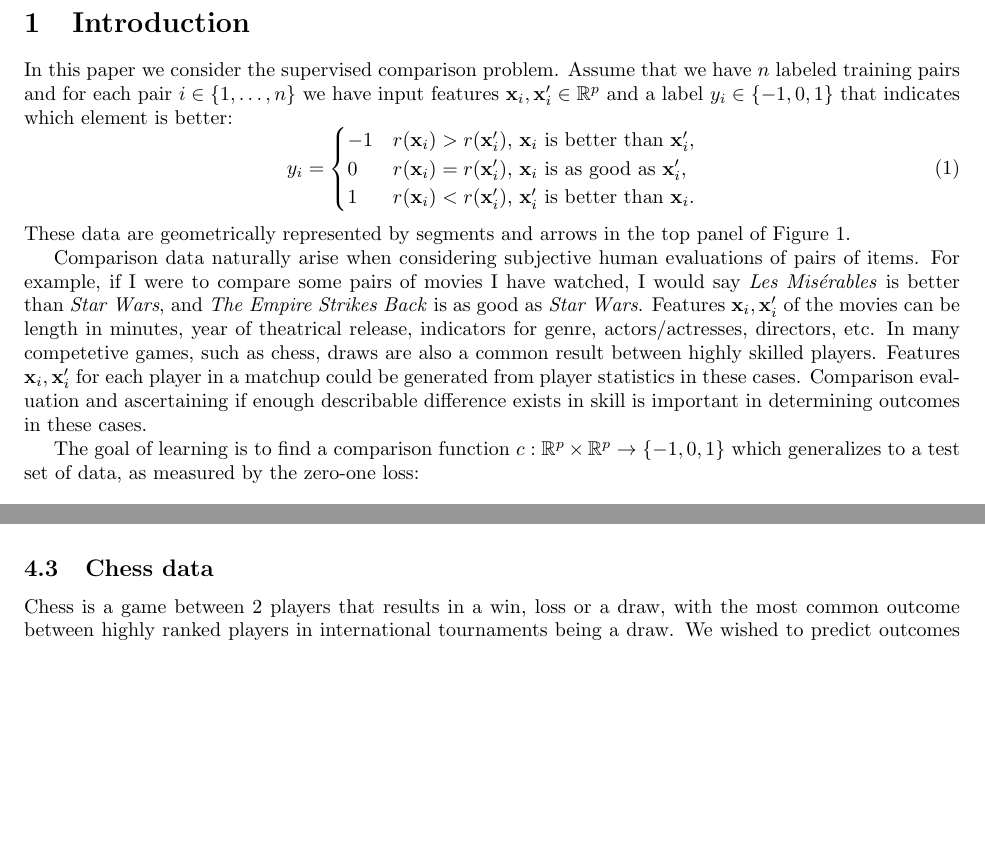
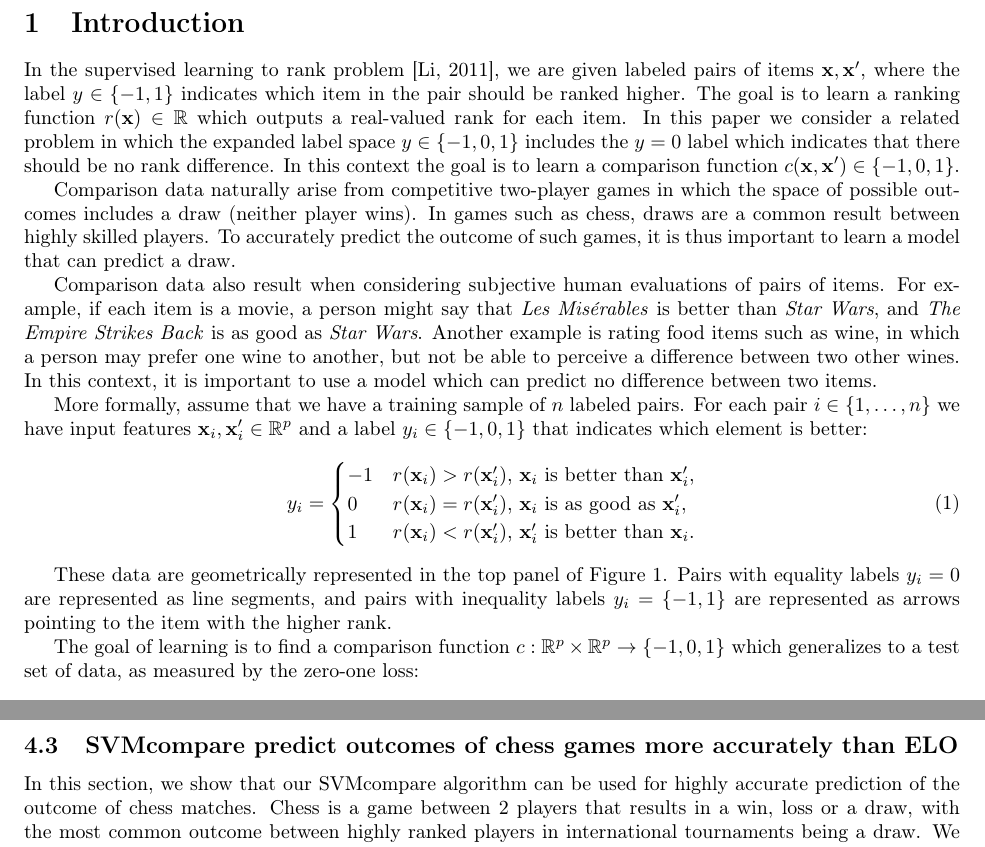
Before and after one commit to tdhock/compare-paper, a LaTeX paper (HOCKING-svm-compare.tex): two parts of pages 2 and 9 of 12 before the commit and two parts of pages 2 and 10 of 12 after it, joined at a grey line, cut so that both start at the same text, the shorter picture padded with empty space. Compiled offline with pdfLaTeX; an older LaTeX class or package is replaced by its successor.

Commit message:
redo intro

```diff
--- a/HOCKING-svm-compare.tex
+++ b/HOCKING-svm-compare.tex
@@ -14,6 +14,9 @@
 \usepackage{stfloats}
 \usepackage{float}
 \newcommand{\sv}{\textsc{sv}}
+
+\usepackage[utf8]{inputenc}
+\usepackage[T1]{fontenc}
 
 \newcommand{\changed}[1]{
   #1
@@ -117,8 +120,43 @@
 
 \section{Introduction}
 
-In this paper we consider the supervised comparison problem. Assume
-that we have $n$ labeled training pairs and for each pair
+In the supervised learning to rank problem \citep{learning-to-rank}, we are
+given labeled pairs of items $\mathbf x,\mathbf x'$, where the label
+$y\in\{-1,1\}$ indicates which item in the pair should be ranked
+higher. The goal is to learn a ranking function $r(\mathbf x)\in\RR$
+which outputs a real-valued rank for each item. In this paper we
+consider a related problem in which the expanded label space
+$y\in\{-1,0,1\}$ includes the $y=0$ label which indicates that there
+should be no rank difference. In this context the goal is to learn a
+comparison function $c(\mathbf x, \mathbf x')\in\{-1,0,1\}$.
+
+Comparison data naturally arise from competitive two-player games in which
+the space of possible outcomes includes a draw (neither player wins).
+In games such as chess, draws are a common result between highly
+skilled players. To accurately predict the outcome of such games, it
+is thus important to learn a model that can predict a draw.
+% Features
+% $\mathbf x_i,\mathbf x_i'$ for each player in a matchup could be
+% generated from player statistics in these cases.
+% Comparison
+% evaluation and ascertaining if enough describable difference exists in
+% skill is important in determining outcomes in these cases.
+
+Comparison data also result when considering subjective human
+evaluations of pairs of items. For example, if each item is a movie, a
+person might say that \textit{Les Mis\'erables} is better than
+\textit{Star Wars}, and \textit{The Empire Strikes Back} is as good as
+\textit{Star Wars}. Another example is rating food items such as
+wine, in which a person may prefer one wine to another, but not be
+able to perceive a difference between two other wines. In this
+context, it is important to use a model which can predict no
+difference between two items.
+% Features $\mathbf x_i,\mathbf x_i'$ of the movies
+% can be length in minutes, year of theatrical release, indicators for
+% genre, actors/actresses, directors, etc.
+
+More formally, assume
+that we have a training sample of $n$ labeled pairs. For each pair
 $i\in\{1,\dots,n\}$ we have input features $\mathbf x_i,\mathbf
 x_i'\in\RR^p$ and a label $y_i\in\{-1,0,1\}$ that indicates which
 element is better:
@@ -134,18 +172,12 @@ element is better:
     \text{, $\mathbf x'_i$ is better than $\mathbf x_i$}.
   \end{cases}
 \end{equation}
-These data are geometrically represented by segments and arrows in the
-top panel of Figure~\ref{fig:norm-data}.
 
-Comparison data naturally arise when considering subjective human
-evaluations of pairs of items. For example, if I were to compare some
-pairs of movies I have watched, I would say \textit{Les Mis\'erables}
-is better than \textit{Star Wars}, and \textit{The Empire Strikes
-  Back} is as good as \textit{Star Wars}. Features $\mathbf
-x_i,\mathbf x_i'$ of the movies can be length in minutes, year of
-theatrical release, indicators for genre, actors/actresses, directors,
-etc.  In many competetive games, such as chess, draws are also a common result between highly skilled players.  Features $\mathbf
-x_i,\mathbf x_i'$ for each player in a matchup could be generated from player statistics in these cases.  Comparison evaluation and ascertaining if enough describable difference exists in skill is important in determining outcomes in these cases.
+These data are geometrically represented in the top panel of
+Figure~\ref{fig:norm-data}. Pairs with equality labels $y_i=0$ are
+represented as line segments, and pairs with inequality labels
+$y_i=\{-1,1\}$ are represented as arrows pointing to the item with the
+higher rank.
 
 The goal of learning is to find a comparison function $c:\RR^p \times
 \RR^p \rightarrow \{-1,0,1\}$ which generalizes to a test set of data,
@@ -972,6 +1004,10 @@ model performs better than the SVMrank methods in terms of test error,
 and it performs as well as the SVMrank methods in terms of test AUC.
 }
 
-\subsection{Chess data}
-Chess is a game between 2 players that results in a win, loss or a draw, with the most common outcome between highly ranked players in international tournaments being a draw.  We wished to predict outcomes of tournament chess matches by learning player statistics.  The main statistic to quantify player rankings in FIDE (Fédération Internationale des Échecs) competitions is the ELO score.  The ELO rating system is a method for calculating relative skill levels of players in competitor vs. competitor games and was intially proposed in \citet{elo_score}.  Given 2 player's ratings the probability of win and loss for each can be computed.  The Glicko rating system as proposed in \citet{GLICKO} provides a more complex alternate.
+\subsection{SVMcompare predict outcomes of chess games more accurately than ELO}
 
+In this section, we show that our SVMcompare algorithm can be used for
+highly accurate prediction of the outcome of chess matches. Chess is a
+game between 2 players that results in a win, loss or a draw, with the
+most common outcome between highly ranked players in international
+tournaments being a draw. We wished to predict outcomes of tournament
```
Also changed, not shown: refs.bib (+1 -1 lines), HOCKING-svm-compare.bbl (deleted), HOCKING-svm-compare.pdf, HOCKING-svm-compare.tex (37 more changed lines), 4 other files.
